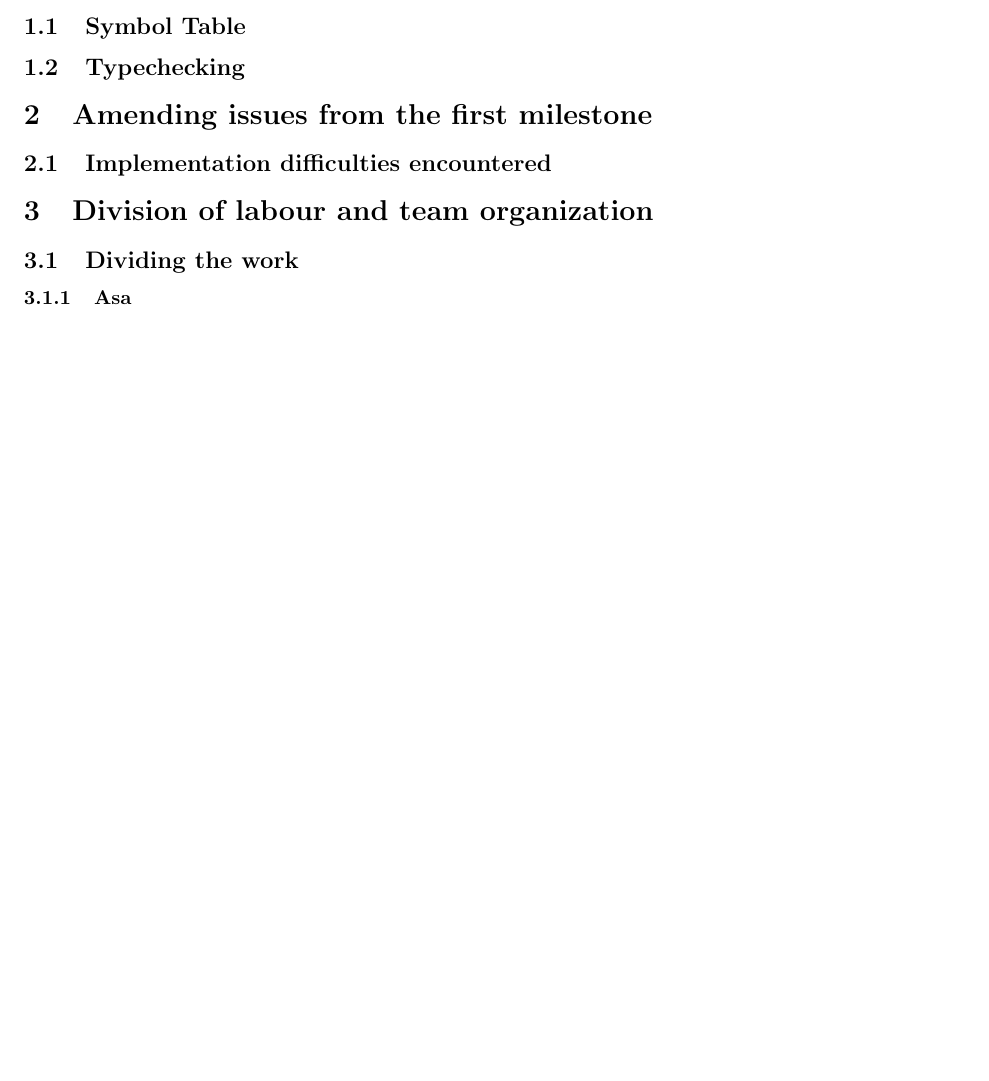
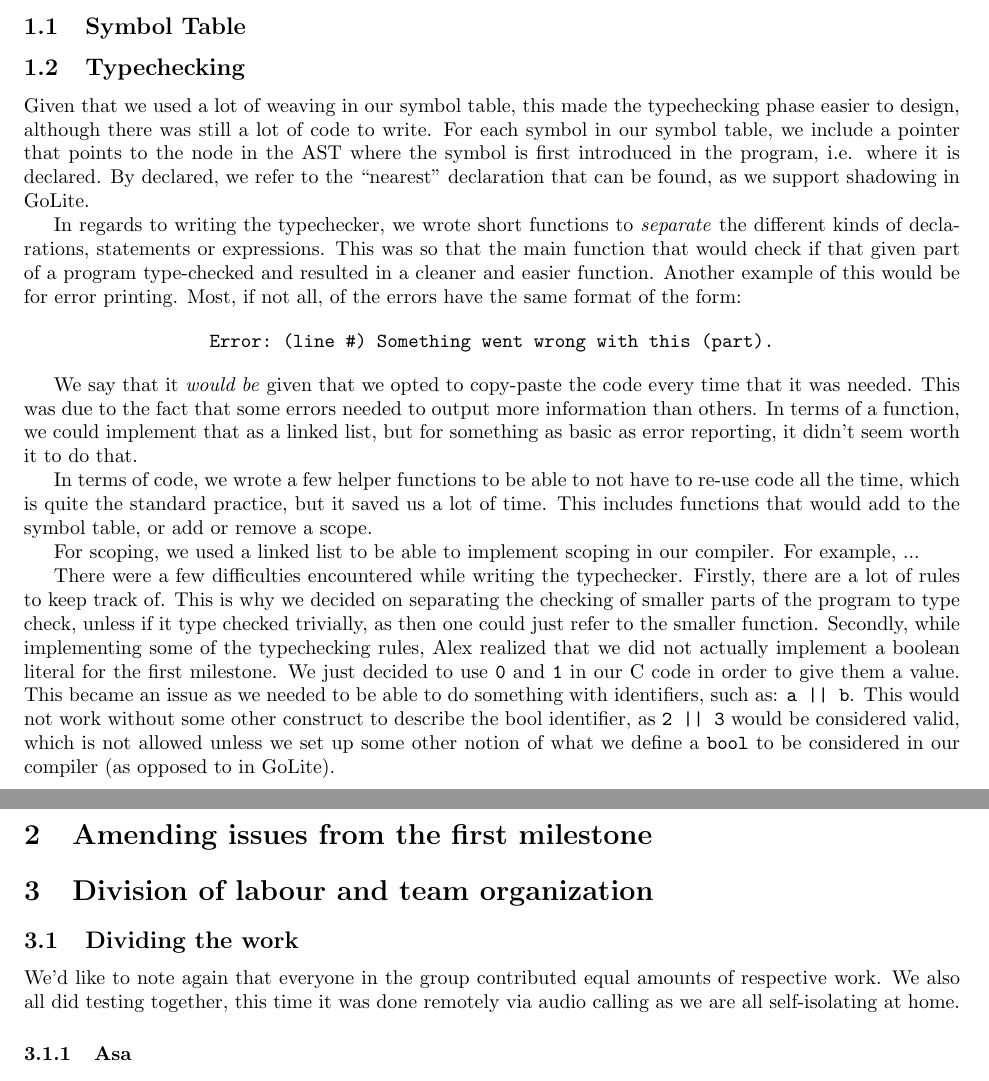
Before and after one commit to Asa-Kohn/compiler, a LaTeX document (report/milestone2/milestone2.tex): part of the page before the commit and two parts of pages 1 and 2 of 2 after it, the two joined at a grey line, cut so that both start at the same text, the shorter picture padded with empty space. Compiled offline with pdfLaTeX.

Commit message:
wrote some stuff about type checking

```diff
--- a/report/milestone2/milestone2.tex
+++ b/report/milestone2/milestone2.tex
@@ -33,30 +33,85 @@
 
 \subsection{Symbol Table}
 
+% @asa, this is for later
+
 \subsection{Typechecking}
+
+Given that we used a lot of weaving in our symbol table, this made the
+typechecking phase easier to design, although there was still a lot of
+code to write. For each symbol in our symbol table, we include a pointer
+that points to the node in the AST where the symbol is first introduced in the
+program, i.e. where it is declared. By declared, we refer to the ``nearest''
+declaration that can be found, as we support shadowing in GoLite.
+
+In regards to writing the typechecker, we wrote short functions to
+\textit{separate} the different kinds of declarations, statements or expressions.
+This was so that the main function that would check if that given part of a program
+type-checked and resulted in a cleaner and easier function.
+Another example of this would be
+for error printing. Most, if not all, of the errors have the same format of the
+form:
+    \[
+        \verb|Error: (line #) Something went wrong with this (part).|
+    \]
+
+We say that it \textit{would be} given that we opted to copy-paste the code every time
+that it was needed. This was due to the fact that some errors needed to output more
+information than others. In terms of a function, we could implement that as
+a linked list, but for something as basic as error reporting, it didn't seem
+worth it to do that.
+
+In terms of code, we wrote a few helper functions to be able to not have to
+re-use code all the time, which is quite the standard practice, but it saved
+us a lot of time. This includes functions that would add to the symbol table, or
+add or remove a scope.
+% add more after you put in stuff about the symbol table and stack implementation
+
+For scoping, we used a linked list to be able to implement scoping in our compiler.
+For example, ... %add more here
+
+There were a few difficulties encountered while writing the typechecker. Firstly,
+there are a lot of rules to keep track of. This is why we decided on separating
+the checking of smaller parts of the program to type check, unless if it type
+checked trivially, as then one could just refer to the smaller function.
+Secondly, while implementing some of the typechecking rules, Alex realized that
+we did not actually implement a boolean literal for the first milestone. We
+just decided to use \verb$0$ and \verb$1$ in our C code in order to give them
+a value. This became an issue as we needed to be able to do something with
+identifiers, such as: \verb$a || b$. This would not work without some other
+construct to describe the bool identifier, as \verb$2 || 3$ would be considered
+valid, which is not allowed unless we set up some other notion of what we
+define a \verb$bool$ to be considered in our compiler (as opposed to in GoLite).
+
+% @will, talk about programs written in Q1 to test the typechecker
 
 \section{Amending issues from the first milestone}
 
-\subsection{Implementation difficulties encountered}
+% included bool literal because we need it here
+% fixing pretty printing invariance
+
+% To discuss with @asa and @will
 
 \section{Division of labour and team organization}
 
 \subsection{Dividing the work}
 
-% We'd like to note that everyone in the group contributed equal amounts of
-% respective work and time. We also all did testing together.
+ We'd like to note again that everyone in the group contributed equal amounts of
+ respective work. We also all did testing together, this time it
+ was done remotely via audio calling as we are all self-isolating at home.
 
 \subsubsection{Asa}
 
-% Asa
+% symbol table, fixing problems from first milestone
 
 \subsubsection{Will}
 
-% Will
+% programs, helping others out
 
 \subsubsection{Alex}
 
-% Alex
+% report, typechecking, testing, fixing pretty printing invariance?
+% repo organization
 
 \subsection{Organization}
 
```
Also changed, not shown: report/milestone2/milestone2.tex (1 more changed lines).
